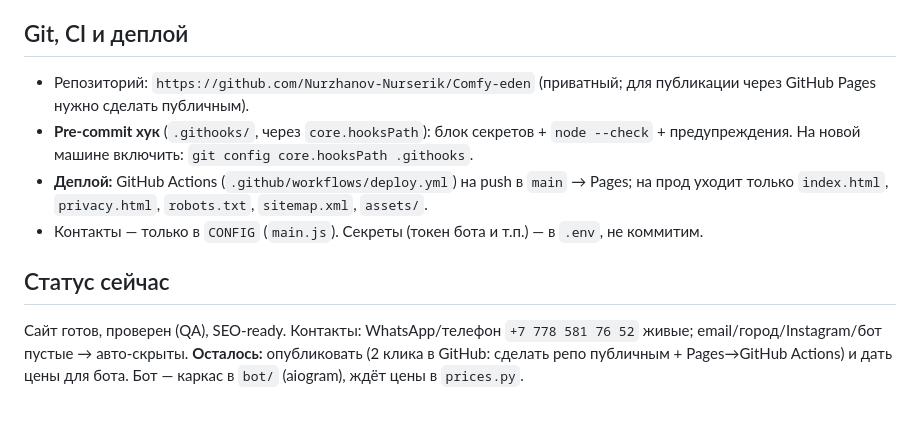
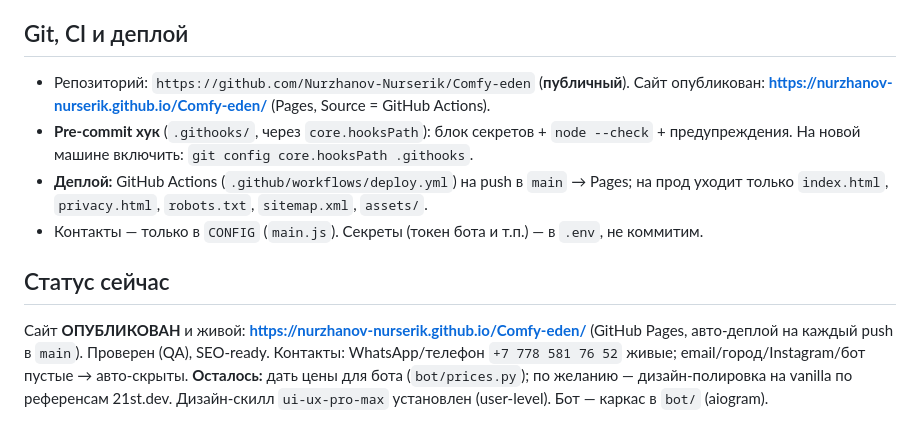
Before and after one commit to Nurzhanov-Nurserik/Comfy-eden, a Markdown page: CLAUDE.md, the part around the change. GitHub-like rendering.

Commit message:
docs: сайт опубликован — статус и ссылка в CLAUDE.md
Co-Authored-By: Claude Opus 4.8 <noreply@anthropic.com>

```diff
--- a/CLAUDE.md
+++ b/CLAUDE.md
@@ -38,10 +38,10 @@ Premium B2B-лендинг гостиничного текстиля и одно
 - **Скиллы (команды):** `/qa-review` `/write-section` `/add-section` `/add-product` `/update-contacts` `/connect-photo` `/deploy` `/generate-kp` `/bot-spec` `/seo-pass` `/localize-section`.
 
 ## Git, CI и деплой
-- Репозиторий: `https://github.com/Nurzhanov-Nurserik/Comfy-eden` (приватный; для публикации через GitHub Pages нужно сделать публичным).
+- Репозиторий: `https://github.com/Nurzhanov-Nurserik/Comfy-eden` (**публичный**). Сайт опубликован: **https://nurzhanov-nurserik.github.io/Comfy-eden/** (Pages, Source = GitHub Actions).
 - **Pre-commit хук** (`.githooks/`, через `core.hooksPath`): блок секретов + `node --check` + предупреждения. На новой машине включить: `git config core.hooksPath .githooks`.
 - **Деплой:** GitHub Actions (`.github/workflows/deploy.yml`) на push в `main` → Pages; на прод уходит только `index.html`, `privacy.html`, `robots.txt`, `sitemap.xml`, `assets/`.
 - Контакты — только в `CONFIG` (`main.js`). Секреты (токен бота и т.п.) — в `.env`, не коммитим.
 
 ## Статус сейчас
-Сайт готов, проверен (QA), SEO-ready. Контакты: WhatsApp/телефон `+7 778 581 76 52` живые; email/город/Instagram/бот пустые → авто-скрыты. **Осталось:** опубликовать (2 клика в GitHub: сделать репо публичным + Pages→GitHub Actions) и дать цены для бота. Бот — каркас в `bot/` (aiogram), ждёт цены в `prices.py`.
+Сайт **ОПУБЛИКОВАН** и живой: **https://nurzhanov-nurserik.github.io/Comfy-eden/** (GitHub Pages, авто-деплой на каждый push в `main`). Проверен (QA), SEO-ready. Контакты: WhatsApp/телефон `+7 778 581 76 52` живые; email/город/Instagram/бот пустые → авто-скрыты. **Осталось:** дать цены для бота (`bot/prices.py`); по желанию — дизайн-полировка на vanilla по референсам 21st.dev. Дизайн-скилл `ui-ux-pro-max` установлен (user-level). Бот — каркас в `bot/` (aiogram).
```
